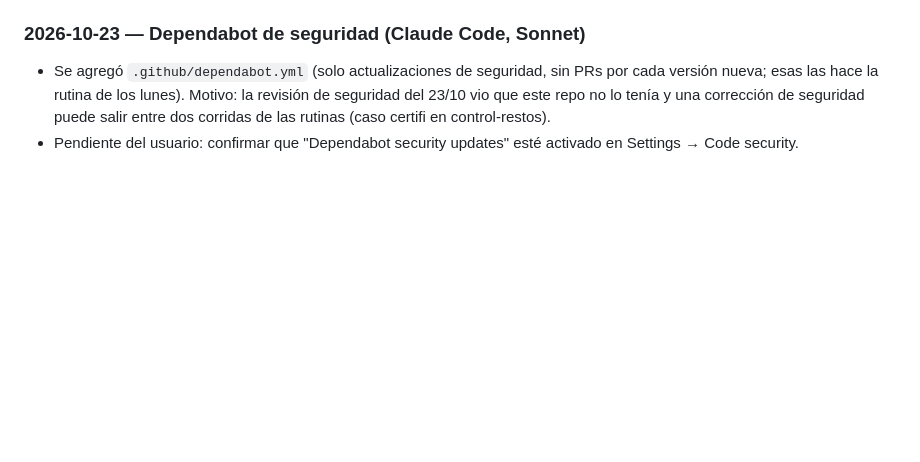
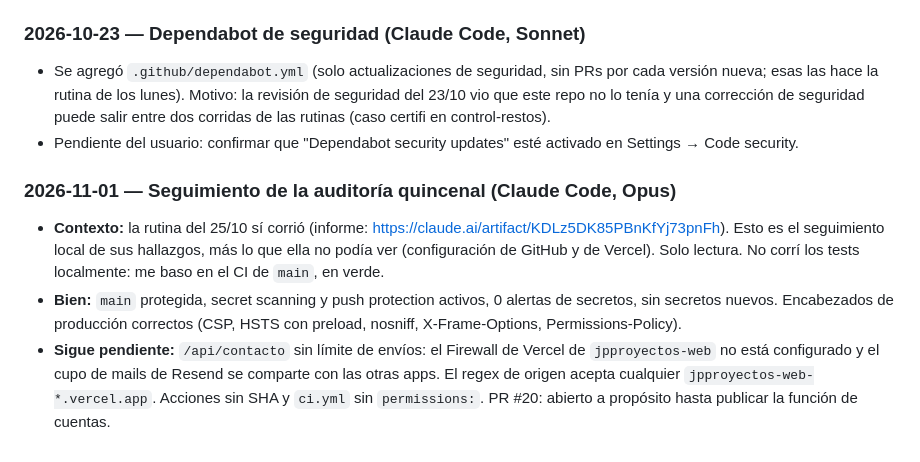
Before and after one commit to Kaluka92/kaluka92.github.io, a Markdown page: CLAUDE.md, the part around the change. GitHub-like rendering; blank space fills up the shorter version.

Commit message:
Bitácora: seguimiento de la auditoría (2026-11-01) (#23)
Claude-Session: https://claude.ai/code/session_01ArLcYF3w1HGvLuecmrtBc7

Co-authored-by: Claude Opus 5.5 <noreply@anthropic.com>

```diff
--- a/CLAUDE.md
+++ b/CLAUDE.md
@@ -109,3 +109,8 @@ Sitio público de JPProyectos (Juan Riverón): presentación como estudio de sof
 ### 2026-10-23 — Dependabot de seguridad (Claude Code, Sonnet)
 - Se agregó `.github/dependabot.yml` (solo actualizaciones de seguridad, sin PRs por cada versión nueva; esas las hace la rutina de los lunes). Motivo: la revisión de seguridad del 23/10 vio que este repo no lo tenía y una corrección de seguridad puede salir entre dos corridas de las rutinas (caso certifi en control-restos).
 - Pendiente del usuario: confirmar que "Dependabot security updates" esté activado en Settings → Code security.
+
+### 2026-11-01 — Seguimiento de la auditoría quincenal (Claude Code, Opus)
+- **Contexto:** la rutina del 25/10 sí corrió (informe: https://claude.ai/artifact/KDLz5DK85PBnKfYj73pnFh). Esto es el seguimiento local de sus hallazgos, más lo que ella no podía ver (configuración de GitHub y de Vercel). Solo lectura. No corrí los tests localmente: me baso en el CI de `main`, en verde.
+- **Bien:** `main` protegida, secret scanning y push protection activos, 0 alertas de secretos, sin secretos nuevos. Encabezados de producción correctos (CSP, HSTS con preload, nosniff, X-Frame-Options, Permissions-Policy).
+- **Sigue pendiente:** `/api/contacto` sin límite de envíos: el Firewall de Vercel de `jpproyectos-web` no está configurado y el cupo de mails de Resend se comparte con las otras apps. El regex de origen acepta cualquier `jpproyectos-web-*.vercel.app`. Acciones sin SHA y `ci.yml` sin `permissions:`. PR #20: abierto a propósito hasta publicar la función de cuentas.
```
